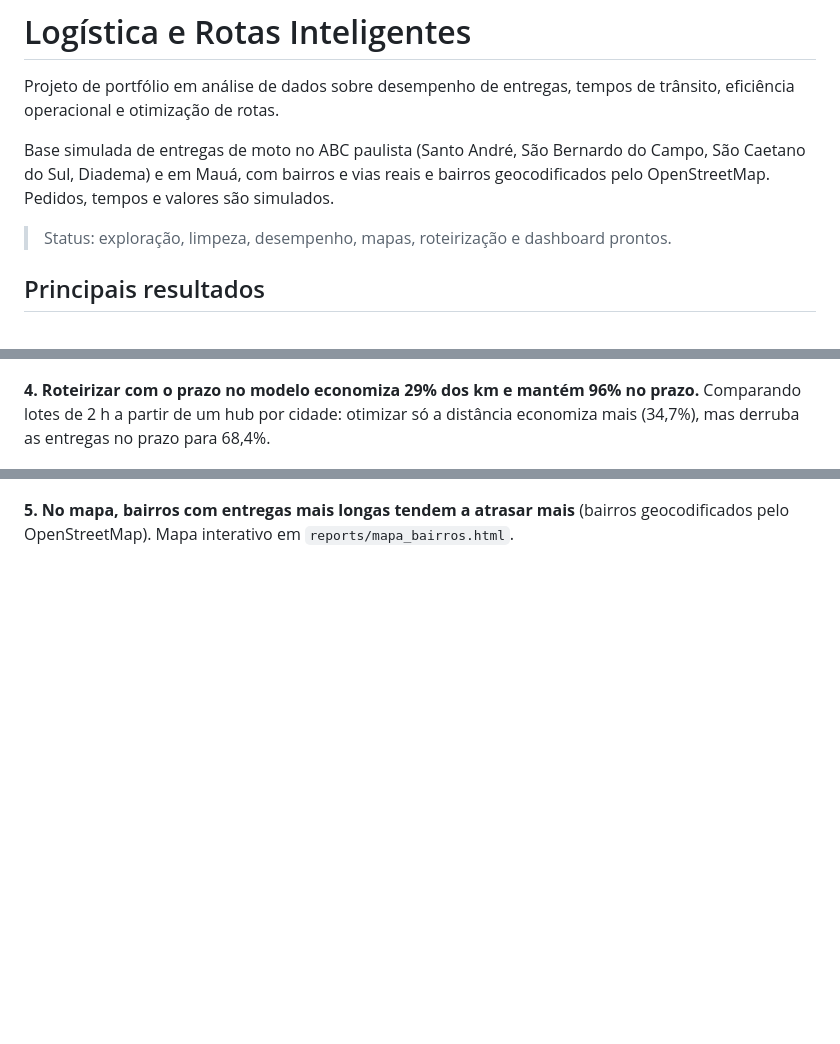
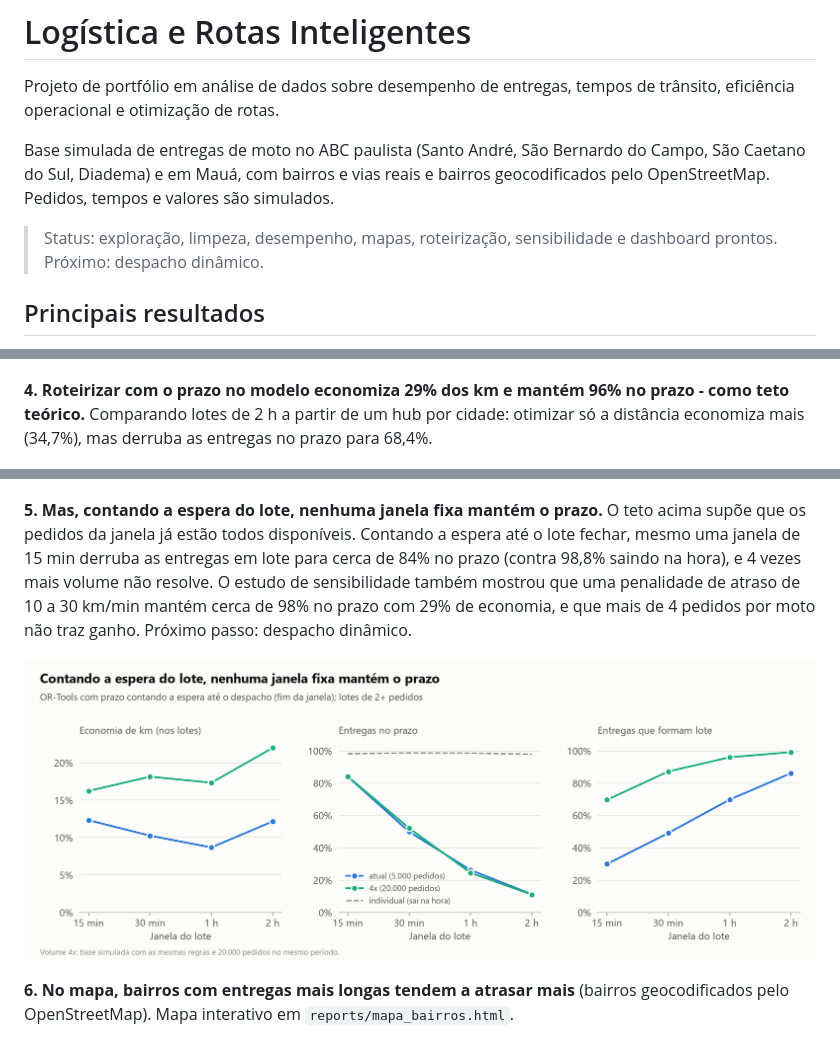
Before and after one commit to molinatr19-star/projeto_logistica_rotas, a Markdown page: README.md, 3 parts joined by grey strips. Drawn GitHub-style; pictures changed too: reports/figures/12_sensibilidade_janela.png (added); blank space fills up the shorter version.

```diff
--- a/README.md
+++ b/README.md
@@ -4,7 +4,7 @@ Projeto de portfólio em análise de dados sobre desempenho de entregas, tempos
 
 Base simulada de entregas de moto no ABC paulista (Santo André, São Bernardo do Campo, São Caetano do Sul, Diadema) e em Mauá, com bairros e vias reais e bairros geocodificados pelo OpenStreetMap. Pedidos, tempos e valores são simulados.
 
-> Status: exploração, limpeza, desempenho, mapas, roteirização e dashboard prontos.
+> Status: exploração, limpeza, desempenho, mapas, roteirização, sensibilidade e dashboard prontos. Próximo: despacho dinâmico.
 
 ## Principais resultados
 
@@ -20,13 +20,17 @@ Base simulada de entregas de moto no ABC paulista (Santo André, São Bernardo d
 
 ![OTD por pico e trajeto](reports/figures/03_otd_pico_trajeto.png)
 
-**4. Roteirizar com o prazo no modelo economiza 29% dos km e mantém 96% no prazo.** Comparando lotes de 2 h a partir de um hub por cidade: otimizar só a distância economiza mais (34,7%), mas derruba as entregas no prazo para 68,4%.
+**4. Roteirizar com o prazo no modelo economiza 29% dos km e mantém 96% no prazo - como teto teórico.** Comparando lotes de 2 h a partir de um hub por cidade: otimizar só a distância economiza mais (34,7%), mas derruba as entregas no prazo para 68,4%.
 
 ![Comparação de métodos de roteirização](reports/figures/08_comparacao_metodos.png)
 
 ![Exemplo de rotas](reports/figures/09_exemplo_rotas.png)
 
-**5. No mapa, bairros com entregas mais longas tendem a atrasar mais** (bairros geocodificados pelo OpenStreetMap). Mapa interativo em `reports/mapa_bairros.html`.
+**5. Mas, contando a espera do lote, nenhuma janela fixa mantém o prazo.** O teto acima supõe que os pedidos da janela já estão todos disponíveis. Contando a espera até o lote fechar, mesmo uma janela de 15 min derruba as entregas em lote para cerca de 84% no prazo (contra 98,8% saindo na hora), e 4 vezes mais volume não resolve. O estudo de sensibilidade também mostrou que uma penalidade de atraso de 10 a 30 km/min mantém cerca de 98% no prazo com 29% de economia, e que mais de 4 pedidos por moto não traz ganho. Próximo passo: despacho dinâmico.
+
+![Sensibilidade da janela](reports/figures/12_sensibilidade_janela.png)
+
+**6. No mapa, bairros com entregas mais longas tendem a atrasar mais** (bairros geocodificados pelo OpenStreetMap). Mapa interativo em `reports/mapa_bairros.html`.
 
 ![Mapa de atraso por bairro](reports/figures/07_mapa_bairros_atraso.png)
 
```
Also changed, not shown: other parts of README.md (+1 -0 lines), CLAUDE.md (+1 -1 lines), docs/dicionario_dados.md (+4 -0 lines), reports/figures/08_comparacao_metodos.png, reports/figures/10_sensibilidade_penalidade.png (added), reports/figures/11_sensibilidade_capacidade.png (added), 8 other files.
